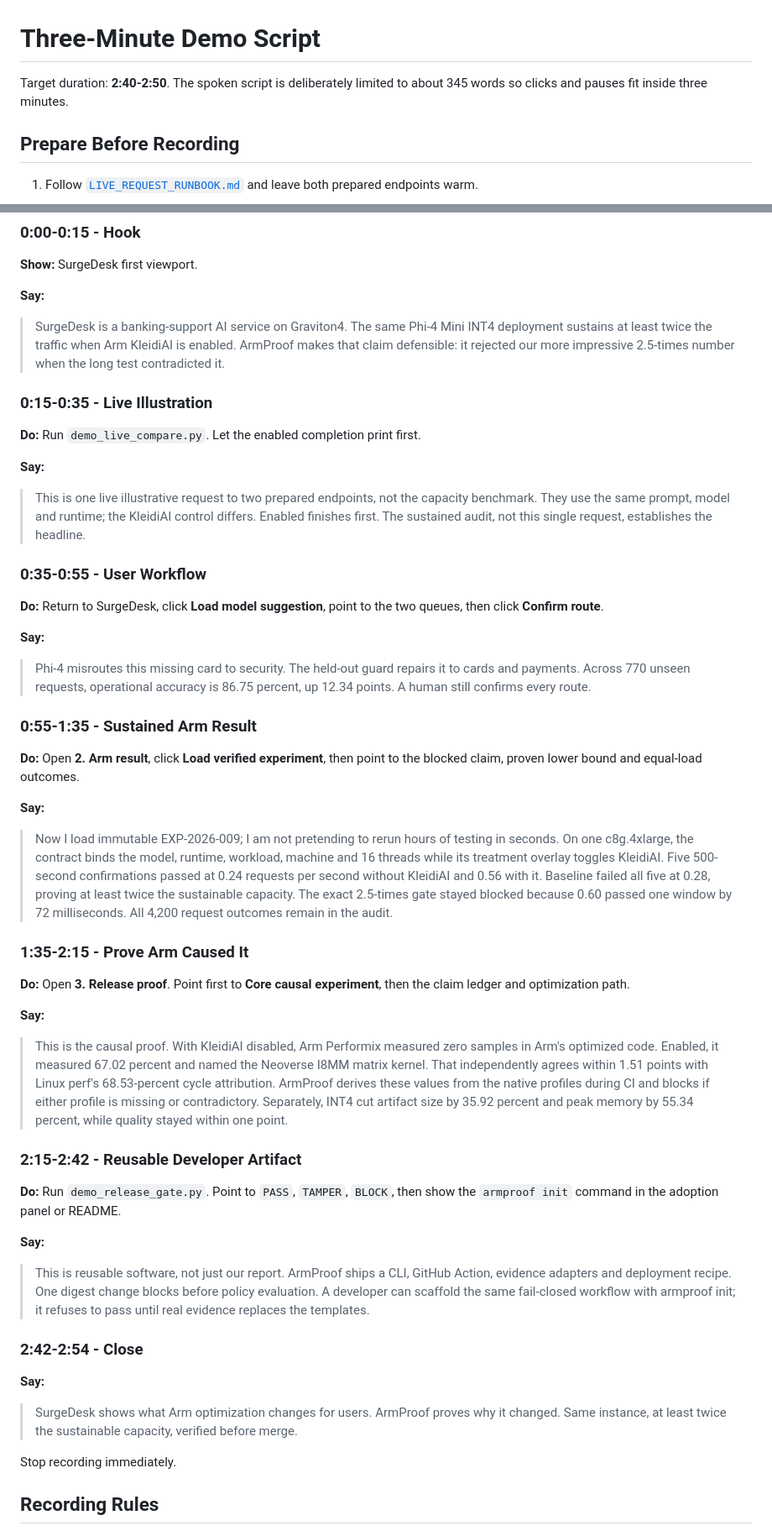
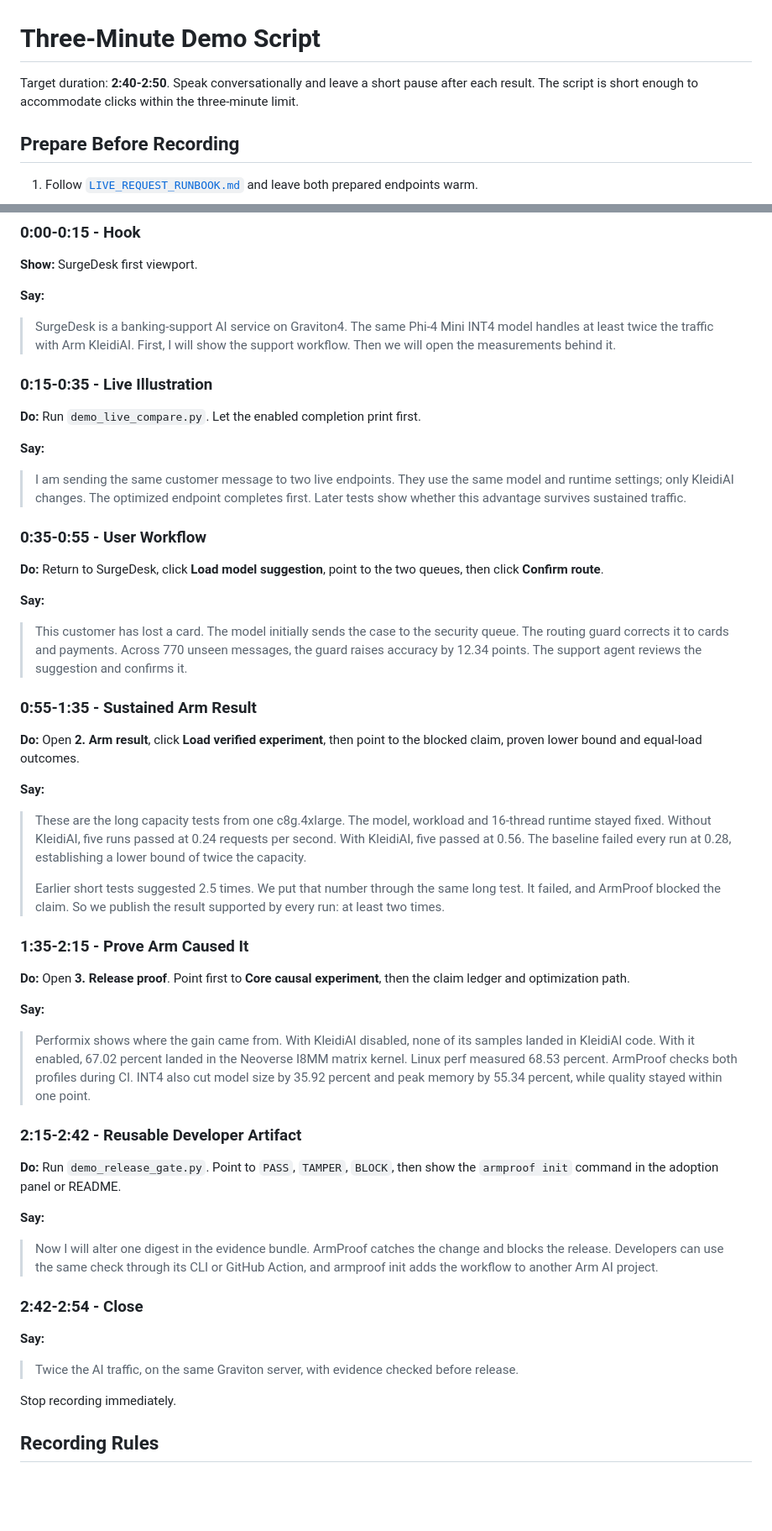
Before and after one commit to QasimKhan5x/ArmProof, a Markdown page: submission/DEMO_SCRIPT.md, 2 parts joined by grey strips. Shown at 84% size. GitHub-like rendering; blank space fills up the shorter version.

Commit message:
docs: rewrite demo narration for clarity

```diff
--- a/submission/DEMO_SCRIPT.md
+++ b/submission/DEMO_SCRIPT.md
@@ -1,7 +1,8 @@
 # Three-Minute Demo Script
 
-Target duration: **2:40-2:50**. The spoken script is deliberately limited to
-about 345 words so clicks and pauses fit inside three minutes.
+Target duration: **2:40-2:50**. Speak conversationally and leave a short pause
+after each result. The script is short enough to accommodate clicks within the
+three-minute limit.
 
 ## Prepare Before Recording
 
@@ -31,9 +32,8 @@ about 345 words so clicks and pauses fit inside three minutes.
 **Say:**
 
 > SurgeDesk is a banking-support AI service on Graviton4. The same Phi-4 Mini
-> INT4 deployment sustains at least twice the traffic when Arm KleidiAI is
-> enabled. ArmProof makes that claim defensible: it rejected our more
-> impressive 2.5-times number when the long test contradicted it.
+> INT4 model handles at least twice the traffic with Arm KleidiAI. First, I will
+> show the support workflow. Then we will open the measurements behind it.
 
 ### 0:15-0:35 - Live Illustration
 
@@ -41,10 +41,10 @@ about 345 words so clicks and pauses fit inside three minutes.
 
 **Say:**
 
-> This is one live illustrative request to two prepared endpoints, not the
-> capacity benchmark. They use the same prompt, model and runtime; the
-> KleidiAI control differs. Enabled finishes first. The sustained audit, not
-> this single request, establishes the headline.
+> I am sending the same customer message to two live endpoints. They use the
+> same model and runtime settings; only KleidiAI changes. The optimized endpoint
+> completes first. Later tests show whether this advantage survives sustained
+> traffic.
 
 ### 0:35-0:55 - User Workflow
 
@@ -53,9 +53,10 @@ queues, then click **Confirm route**.
 
 **Say:**
 
-> Phi-4 misroutes this missing card to security. The held-out guard repairs it
-> to cards and payments. Across 770 unseen requests, operational accuracy is
-> 86.75 percent, up 12.34 points. A human still confirms every route.
+> This customer has lost a card. The model initially sends the case to the
+> security queue. The routing guard corrects it to cards and payments. Across
+> 770 unseen messages, the guard raises accuracy by 12.34 points. The support
+> agent reviews the suggestion and confirms it.
 
 ### 0:55-1:35 - Sustained Arm Result
 
@@ -64,14 +65,14 @@ to the blocked claim, proven lower bound and equal-load outcomes.
 
 **Say:**
 
-> Now I load immutable EXP-2026-009; I am not pretending to rerun hours of
-> testing in seconds. On one c8g.4xlarge, the contract binds the model,
-> runtime, workload, machine and 16 threads while its treatment overlay toggles
-> KleidiAI. Five 500-second confirmations passed at 0.24 requests per second
-> without KleidiAI and 0.56 with it. Baseline failed all five at 0.28, proving
-> at least twice the sustainable capacity. The exact 2.5-times gate stayed
-> blocked because 0.60 passed one window by 72 milliseconds. All 4,200 request
-> outcomes remain in the audit.
+> These are the long capacity tests from one c8g.4xlarge. The model, workload
+> and 16-thread runtime stayed fixed. Without KleidiAI, five runs passed at 0.24
+> requests per second. With KleidiAI, five passed at 0.56. The baseline failed
+> every run at 0.28, establishing a lower bound of twice the capacity.
+>
+> Earlier short tests suggested 2.5 times. We put that number through the same
+> long test. It failed, and ArmProof blocked the claim. So we publish the result
+> supported by every run: at least two times.
 
 ### 1:35-2:15 - Prove Arm Caused It
 
@@ -80,13 +81,11 @@ then the claim ledger and optimization path.
 
 **Say:**
 
-> This is the causal proof. With KleidiAI disabled, Arm Performix measured zero
-> samples in Arm's optimized code. Enabled, it measured 67.02 percent and named
-> the Neoverse I8MM matrix kernel. That independently agrees within 1.51 points
-> with Linux perf's 68.53-percent cycle attribution. ArmProof derives these
-> values from the native profiles during CI and blocks if either profile is
-> missing or contradictory. Separately, INT4 cut artifact size by 35.92 percent
-> and peak memory by 55.34 percent, while quality stayed within one point.
+> Performix shows where the gain came from. With KleidiAI disabled, none of its
+> samples landed in KleidiAI code. With it enabled, 67.02 percent landed in the
+> Neoverse I8MM matrix kernel. Linux perf measured 68.53 percent. ArmProof checks
+> both profiles during CI. INT4 also cut model size by 35.92 percent and peak
+> memory by 55.34 percent, while quality stayed within one point.
 
 ### 2:15-2:42 - Reusable Developer Artifact
 
@@ -95,19 +94,17 @@ show the `armproof init` command in the adoption panel or README.
 
 **Say:**
 
-> This is reusable software, not just our report. ArmProof ships a CLI, GitHub
-> Action, evidence adapters and deployment recipe. One digest change blocks
-> before policy evaluation. A developer can scaffold the same fail-closed
-> workflow with armproof init; it refuses to pass until real evidence replaces
-> the templates.
+> Now I will alter one digest in the evidence bundle. ArmProof catches the
+> change and blocks the release. Developers can use the same check through its
+> CLI or GitHub Action, and armproof init adds the workflow to another Arm AI
+> project.
 
 ### 2:42-2:54 - Close
 
 **Say:**
 
-> SurgeDesk shows what Arm optimization changes for users. ArmProof proves why
-> it changed. Same instance, at least twice the sustainable capacity, verified
-> before merge.
+> Twice the AI traffic, on the same Graviton server, with evidence checked
+> before release.
 
 Stop recording immediately.
 
```
